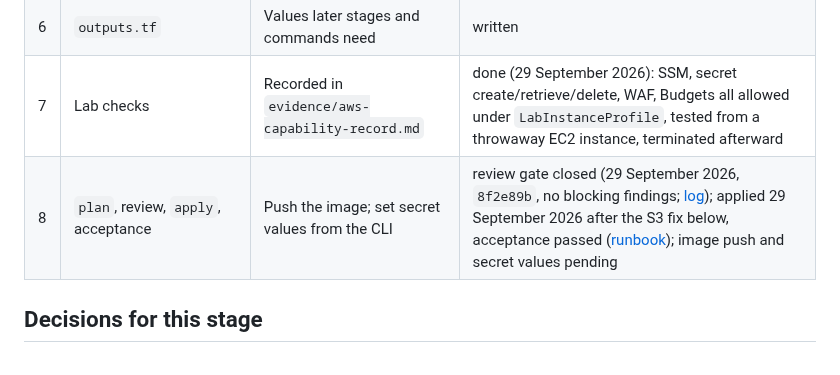
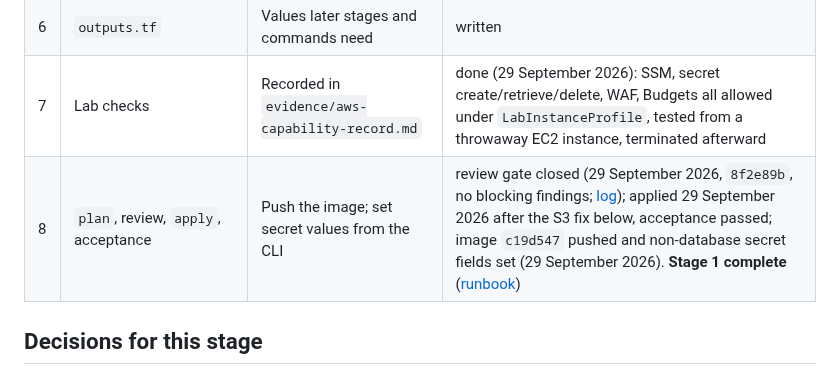
Before and after one commit to ZadeNova/INF2006_Cloud_BigData_Project, a Markdown page: docs/plans/aws-terraform-stage-1.md, the part around the change. Rendered like a GitHub page.

```diff
--- a/docs/plans/aws-terraform-stage-1.md
+++ b/docs/plans/aws-terraform-stage-1.md
@@ -13,7 +13,7 @@ Part of [aws-terraform.md](aws-terraform.md). Built step by step: each step adds
 | 5 | `monitoring.tf` | Log group (7 days), SNS topic and email subscription | written |
 | 6 | `outputs.tf` | Values later stages and commands need | written |
 | 7 | Lab checks | Recorded in `evidence/aws-capability-record.md` | done (29 September 2026): SSM, secret create/retrieve/delete, WAF, Budgets all allowed under `LabInstanceProfile`, tested from a throwaway EC2 instance, terminated afterward |
-| 8 | `plan`, review, `apply`, acceptance | Push the image; set secret values from the CLI | review gate closed (29 September 2026, `8f2e89b`, no blocking findings; [log](../reviews/aws-terraform.md#stage-1-network-security-groups-storage-secrets-monitoring)); applied 29 September 2026 after the S3 fix below, acceptance passed ([runbook](../../evidence/aws-build-runbook.md)); image push and secret values pending |
+| 8 | `plan`, review, `apply`, acceptance | Push the image; set secret values from the CLI | review gate closed (29 September 2026, `8f2e89b`, no blocking findings; [log](../reviews/aws-terraform.md#stage-1-network-security-groups-storage-secrets-monitoring)); applied 29 September 2026 after the S3 fix below, acceptance passed; image `c19d547` pushed and non-database secret fields set (29 September 2026). **Stage 1 complete** ([runbook](../../evidence/aws-build-runbook.md)) |
 
 ## Decisions for this stage
 
```
Also changed, not shown: evidence/aws-build-runbook.md (+10 -1 lines).
